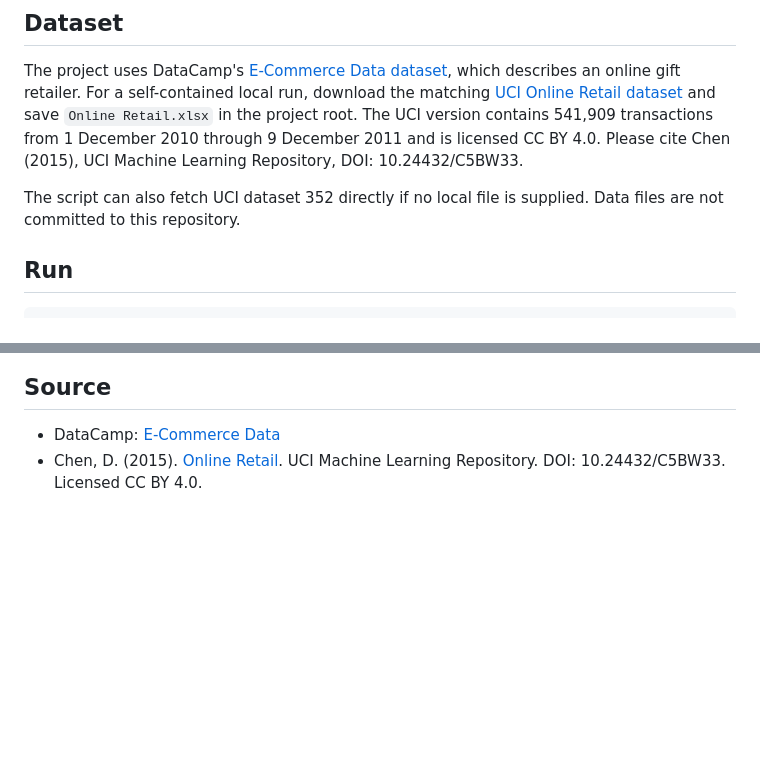
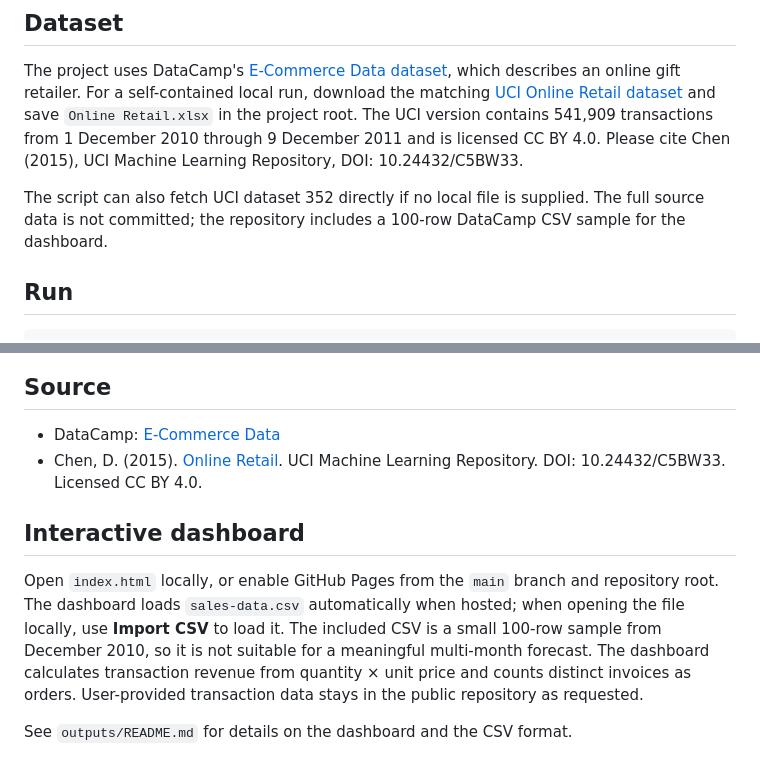
Before and after one commit to ThirtheshMJ/Forecast-e-commerce-sales-Using-this-e-commerce-dataset, a Markdown page: README.md, 2 parts joined by grey strips. GitHub-like rendering; blank space fills up the shorter version.

Commit message:
Document interactive sales dashboard

```diff
--- a/README.md
+++ b/README.md
@@ -6,7 +6,7 @@ A reproducible analysis of the Online Retail transaction dataset: data quality c
 
 The project uses DataCamp's [E-Commerce Data dataset](https://www.datacamp.com/datalab/datasets/dataset-r-e-commerce), which describes an online gift retailer. For a self-contained local run, download the matching [UCI Online Retail dataset](https://archive.ics.uci.edu/dataset/352/online+retail) and save `Online Retail.xlsx` in the project root. The UCI version contains 541,909 transactions from 1 December 2010 through 9 December 2011 and is licensed CC BY 4.0. Please cite Chen (2015), UCI Machine Learning Repository, DOI: 10.24432/C5BW33.
 
-The script can also fetch UCI dataset 352 directly if no local file is supplied. Data files are not committed to this repository.
+The script can also fetch UCI dataset 352 directly if no local file is supplied. The full source data is not committed; the repository includes a 100-row DataCamp CSV sample for the dashboard.
 
 ## Run
 
@@ -44,3 +44,10 @@ The forecast is intentionally trend-only: a single annual cycle is too little hi
 
 - DataCamp: [E-Commerce Data](https://www.datacamp.com/datalab/datasets/dataset-r-e-commerce)
 - Chen, D. (2015). [Online Retail](https://archive.ics.uci.edu/dataset/352/online+retail). UCI Machine Learning Repository. DOI: 10.24432/C5BW33. Licensed CC BY 4.0.
+
+
+## Interactive dashboard
+
+Open `index.html` locally, or enable GitHub Pages from the `main` branch and repository root. The dashboard loads `sales-data.csv` automatically when hosted; when opening the file locally, use **Import CSV** to load it. The included CSV is a small 100-row sample from December 2010, so it is not suitable for a meaningful multi-month forecast. The dashboard calculates transaction revenue from quantity × unit price and counts distinct invoices as orders. User-provided transaction data stays in the public repository as requested.
+
+See `outputs/README.md` for details on the dashboard and the CSV format.
```
